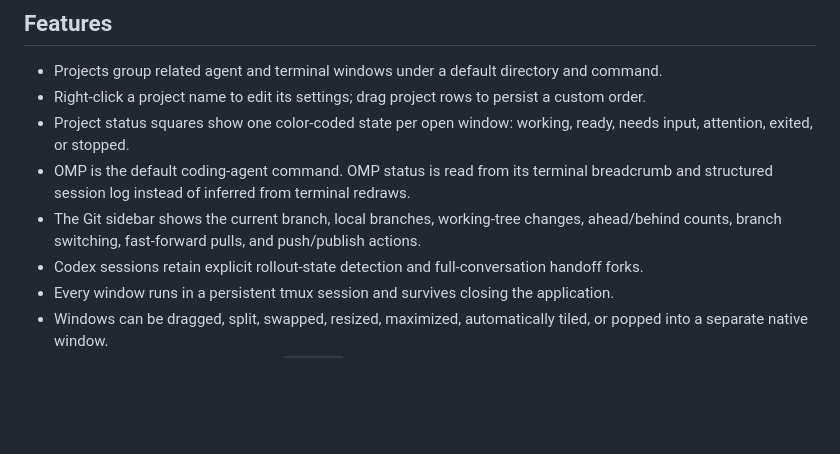
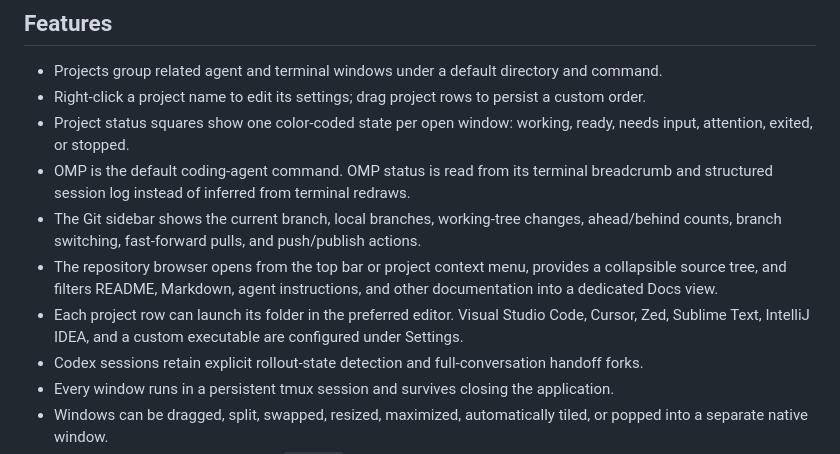
Before and after one commit to TauchmanD/viber, a Markdown page: README.md, the part around the change. GitHub-like rendering; blank space fills up the shorter version.

Commit message:
docs: describe repository browser

```diff
--- a/README.md
+++ b/README.md
@@ -9,6 +9,8 @@ A Linux Tauri desktop application for organizing persistent tmux terminals and c
 - Project status squares show one color-coded state per open window: working, ready, needs input, attention, exited, or stopped.
 - OMP is the default coding-agent command. OMP status is read from its terminal breadcrumb and structured session log instead of inferred from terminal redraws.
 - The Git sidebar shows the current branch, local branches, working-tree changes, ahead/behind counts, branch switching, fast-forward pulls, and push/publish actions.
+- The repository browser opens from the top bar or project context menu, provides a collapsible source tree, and filters README, Markdown, agent instructions, and other documentation into a dedicated Docs view.
+- Each project row can launch its folder in the preferred editor. Visual Studio Code, Cursor, Zed, Sublime Text, IntelliJ IDEA, and a custom executable are configured under Settings.
 - Codex sessions retain explicit rollout-state detection and full-conversation handoff forks.
 - Every window runs in a persistent tmux session and survives closing the application.
 - Windows can be dragged, split, swapped, resized, maximized, automatically tiled, or popped into a separate native window.
```
